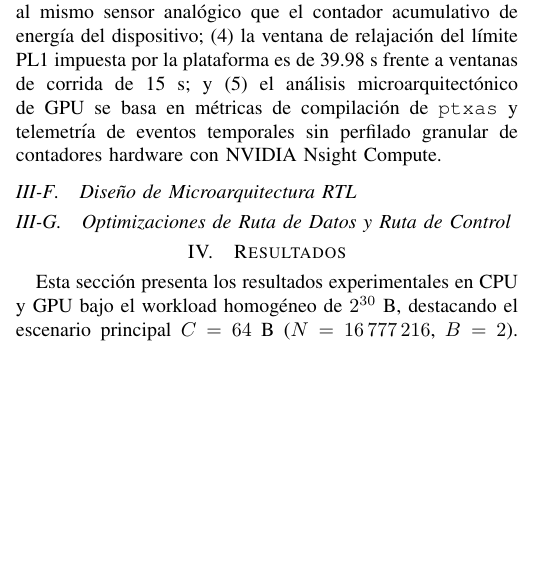
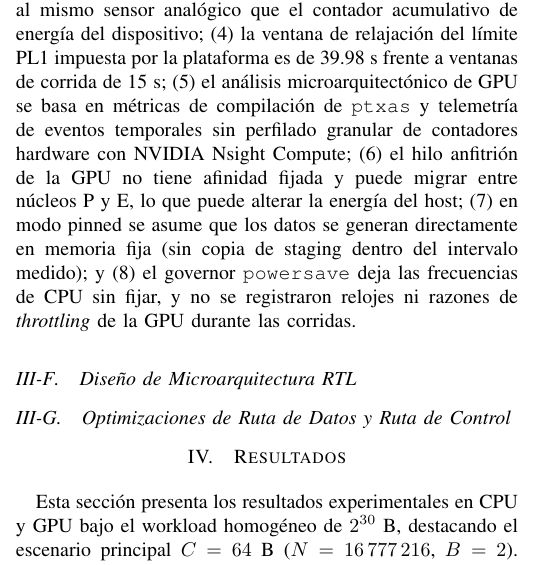
Before and after one commit to benjv0/Paper, a LaTeX paper (Paper/IEEE_es.tex): part of one column of page 3 of 6, cut so that both start at the same text, the shorter picture padded with empty space. Compiled offline with pdfLaTeX.

Commit message:
Punto 11: agregar limitaciones metodológicas 6, 7 y 8 en III-E

```diff
--- a/Paper/IEEE_es.tex
+++ b/Paper/IEEE_es.tex
@@ -147,7 +147,7 @@ Como línea base, el kernel v1 asigna un hilo CUDA por fragmento y almacena la e
 
 \subsection{Amenazas a la Validez y Limitaciones}
 
-Las conclusiones experimentales de este trabajo deben interpretarse considerando las siguientes limitaciones metodológicas: (1) las evaluaciones se concentran en una única plataforma móvil de consumo (laptop con CPU Intel i7-1255U bajo límite PL1=20~W, GPU NVIDIA RTX 2050 móvil de 30~W y enlace PCIe Gen~4 $\times$4); (2) existe una asimetría en los perímetros de telemetría, ya que NVML engloba el consumo de la memoria GDDR6 integrada en la GPU, mientras que Intel RAPL PKG excluye el consumo de la memoria DRAM del host; (3) la verificación cruzada de potencia instantánea de NVML recurre al mismo sensor analógico que el contador acumulativo de energía del dispositivo; (4) la ventana de relajación del límite PL1 impuesta por la plataforma es de 39.98~s frente a ventanas de corrida de 15~s; y (5) el análisis microarquitectónico de GPU se basa en métricas de compilación de \texttt{ptxas} y telemetría de eventos temporales sin perfilado granular de contadores hardware con NVIDIA Nsight Compute.
+Las conclusiones experimentales de este trabajo deben interpretarse considerando las siguientes limitaciones metodológicas: (1) las evaluaciones se concentran en una única plataforma móvil de consumo (laptop con CPU Intel i7-1255U bajo límite PL1=20~W, GPU NVIDIA RTX 2050 móvil de 30~W y enlace PCIe Gen~4 $\times$4); (2) existe una asimetría en los perímetros de telemetría, ya que NVML engloba el consumo de la memoria GDDR6 integrada en la GPU, mientras que Intel RAPL PKG excluye el consumo de la memoria DRAM del host; (3) la verificación cruzada de potencia instantánea de NVML recurre al mismo sensor analógico que el contador acumulativo de energía del dispositivo; (4) la ventana de relajación del límite PL1 impuesta por la plataforma es de 39.98~s frente a ventanas de corrida de 15~s; (5) el análisis microarquitectónico de GPU se basa en métricas de compilación de \texttt{ptxas} y telemetría de eventos temporales sin perfilado granular de contadores hardware con NVIDIA Nsight Compute; (6) el hilo anfitrión de la GPU no tiene afinidad fijada y puede migrar entre núcleos P y E, lo que puede alterar la energía del host; (7) en modo pinned se asume que los datos se generan directamente en memoria fija (sin copia de staging dentro del intervalo medido); y (8) el governor \texttt{powersave} deja las frecuencias de CPU sin fijar, y no se registraron relojes ni razones de \textit{throttling} de la GPU durante las corridas.
 
 \subsection{Diseño de Microarquitectura RTL}
 \subsection{Optimizaciones de Ruta de Datos y Ruta de Control}
```
